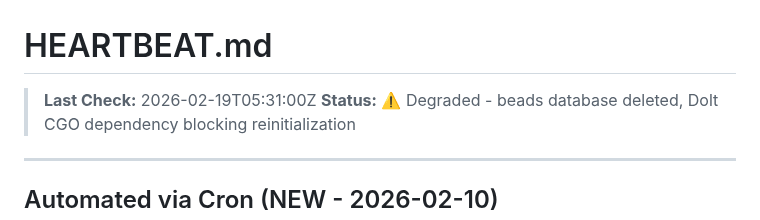
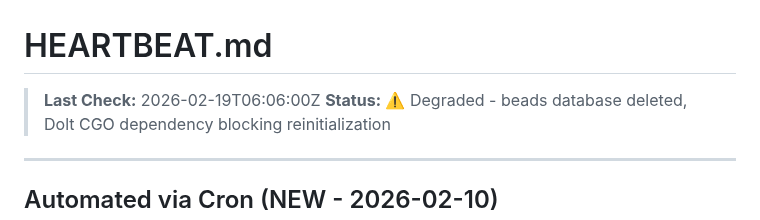
Before and after one commit to ash-openclaw/agent-cookbook, a Markdown page: HEARTBEAT.md, the part around the change. Rendered like a GitHub page.

Commit message:
heartbeat: update timestamp, moltbook still suspended

```diff
--- a/HEARTBEAT.md
+++ b/HEARTBEAT.md
@@ -1,6 +1,6 @@
 # HEARTBEAT.md
 
-> **Last Check:** 2026-02-19T05:31:00Z
+> **Last Check:** 2026-02-19T06:06:00Z
 > **Status:** ⚠️ Degraded - beads database deleted, Dolt CGO dependency blocking reinitialization
 
 ---
```
